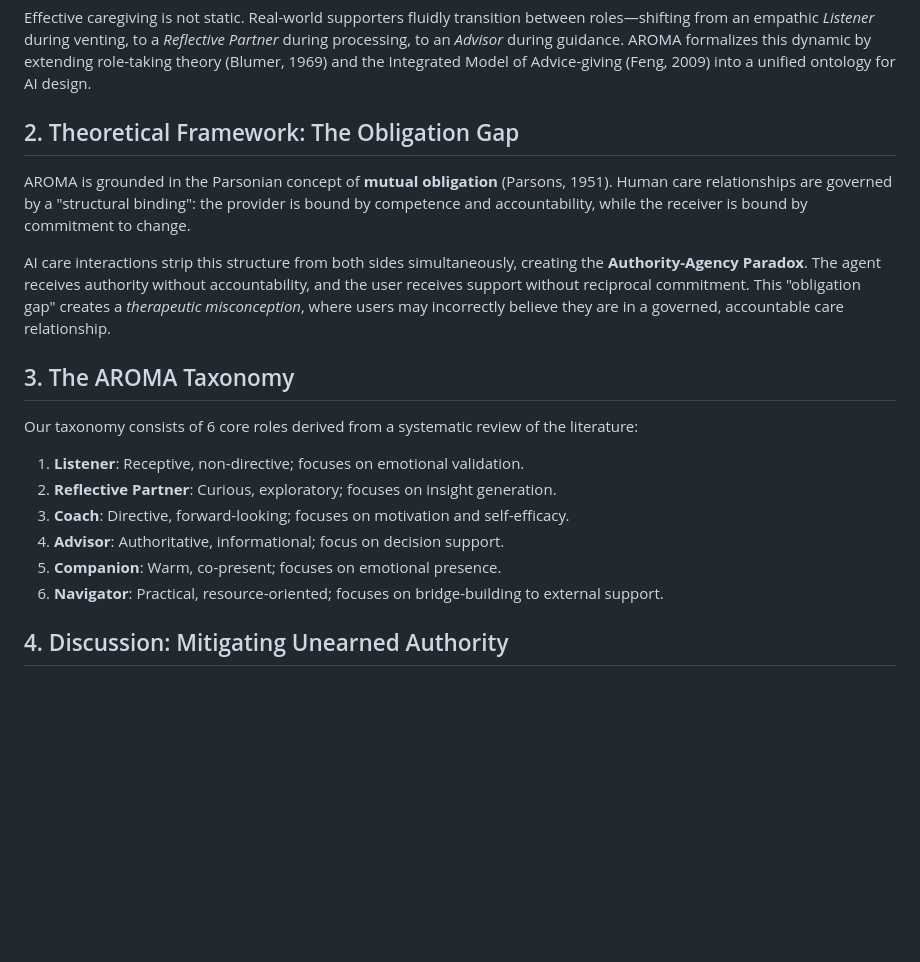
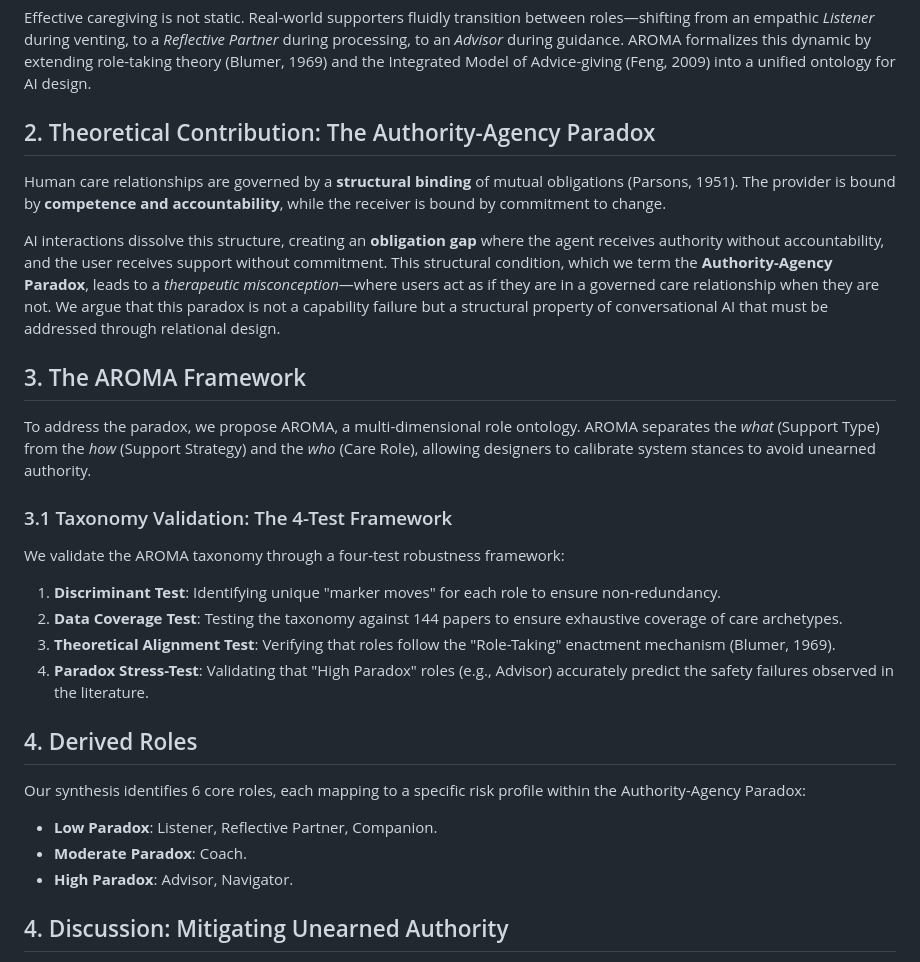
Before and after one commit to issacting93/AROMA, a Markdown page: draft_CHI.md, the part around the change. GitHub-like rendering; blank space fills up the shorter version.

Commit message:
Reposition CHI paper as Theory + Framework: Parsons -> Paradox -> Taxonomy

```diff
--- a/draft_CHI.md
+++ b/draft_CHI.md
@@ -10,20 +10,26 @@ The field of AI-mediated mental health support currently suffers from a fundamen
 
 Effective caregiving is not static. Real-world supporters fluidly transition between roles—shifting from an empathic *Listener* during venting, to a *Reflective Partner* during processing, to an *Advisor* during guidance. AROMA formalizes this dynamic by extending role-taking theory (Blumer, 1969) and the Integrated Model of Advice-giving (Feng, 2009) into a unified ontology for AI design.
 
-## 2. Theoretical Framework: The Obligation Gap
-AROMA is grounded in the Parsonian concept of **mutual obligation** (Parsons, 1951). Human care relationships are governed by a "structural binding": the provider is bound by competence and accountability, while the receiver is bound by commitment to change.
+## 2. Theoretical Contribution: The Authority-Agency Paradox
+Human care relationships are governed by a **structural binding** of mutual obligations (Parsons, 1951). The provider is bound by **competence and accountability**, while the receiver is bound by commitment to change.
 
-AI care interactions strip this structure from both sides simultaneously, creating the **Authority-Agency Paradox**. The agent receives authority without accountability, and the user receives support without reciprocal commitment. This "obligation gap" creates a *therapeutic misconception*, where users may incorrectly believe they are in a governed, accountable care relationship.
+AI interactions dissolve this structure, creating an **obligation gap** where the agent receives authority without accountability, and the user receives support without commitment. This structural condition, which we term the **Authority-Agency Paradox**, leads to a *therapeutic misconception*—where users act as if they are in a governed care relationship when they are not. We argue that this paradox is not a capability failure but a structural property of conversational AI that must be addressed through relational design.
 
-## 3. The AROMA Taxonomy
-Our taxonomy consists of 6 core roles derived from a systematic review of the literature:
+## 3. The AROMA Framework
+To address the paradox, we propose AROMA, a multi-dimensional role ontology. AROMA separates the *what* (Support Type) from the *how* (Support Strategy) and the *who* (Care Role), allowing designers to calibrate system stances to avoid unearned authority.
 
-1. **Listener**: Receptive, non-directive; focuses on emotional validation.
-2. **Reflective Partner**: Curious, exploratory; focuses on insight generation.
-3. **Coach**: Directive, forward-looking; focuses on motivation and self-efficacy.
-4. **Advisor**: Authoritative, informational; focus on decision support.
-5. **Companion**: Warm, co-present; focuses on emotional presence.
-6. **Navigator**: Practical, resource-oriented; focuses on bridge-building to external support.
+### 3.1 Taxonomy Validation: The 4-Test Framework
+We validate the AROMA taxonomy through a four-test robustness framework:
+1.  **Discriminant Test**: Identifying unique "marker moves" for each role to ensure non-redundancy.
+2.  **Data Coverage Test**: Testing the taxonomy against 144 papers to ensure exhaustive coverage of care archetypes.
+3.  **Theoretical Alignment Test**: Verifying that roles follow the "Role-Taking" enactment mechanism (Blumer, 1969).
+4.  **Paradox Stress-Test**: Validating that "High Paradox" roles (e.g., Advisor) accurately predict the safety failures observed in the literature.
+
+## 4. Derived Roles
+Our synthesis identifies 6 core roles, each mapping to a specific risk profile within the Authority-Agency Paradox:
+*   **Low Paradox**: Listener, Reflective Partner, Companion.
+*   **Moderate Paradox**: Coach.
+*   **High Paradox**: Advisor, Navigator.
 
 ## 4. Discussion: Mitigating Unearned Authority
 Taxonomizing these roles allows designers to identify and mitigate high-risk "unearned authority." By separating the stance (D2) from the strategy (D4), we can design systems that detect when a role transition is warranted and execute it fluidly, mirroring the dynamic reality of human care while attending to the ethical constraints of AI agency.
```
